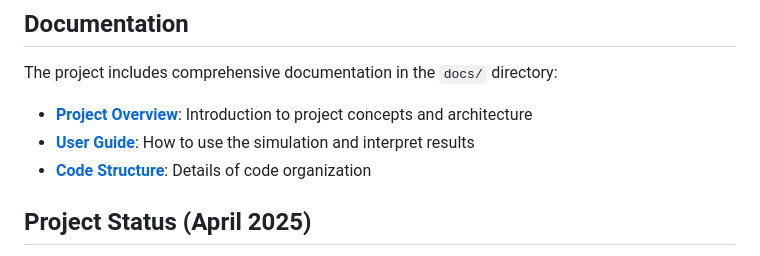
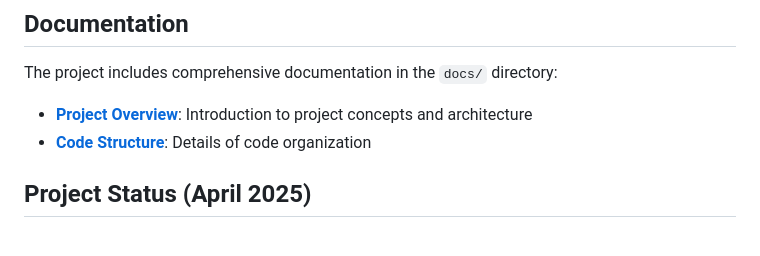
Before and after one commit to rsthornton/infoflow, a Markdown page: README.md, the part around the change. Drawn GitHub-style.

```diff
--- a/README.md
+++ b/README.md
@@ -221,7 +221,6 @@ python run_tests.py
 The project includes comprehensive documentation in the `docs/` directory:
 
 - [**Project Overview**](docs/PROJECT_OVERVIEW.md): Introduction to project concepts and architecture
-- [**User Guide**](docs/USER_GUIDE.md): How to use the simulation and interpret results
 - [**Code Structure**](docs/CODE_STRUCTURE.md): Details of code organization
 
 ## Project Status (April 2025)
```
